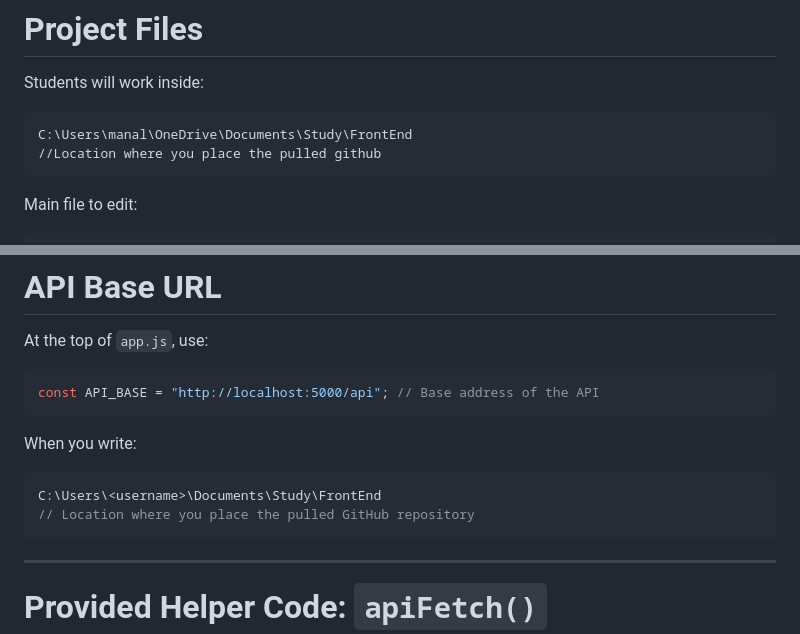
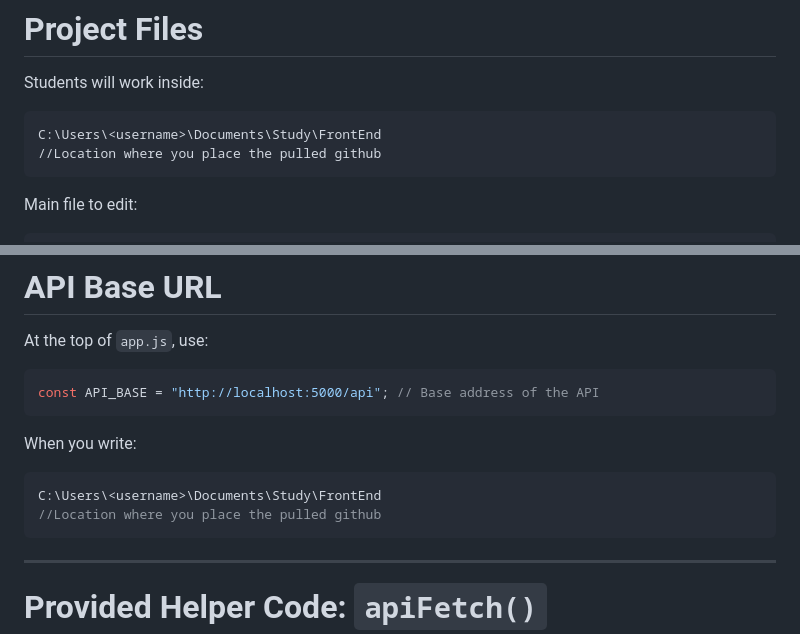
Before and after one commit to CCIT102-2B/LibraryBorrowingFrontEnd, a Markdown page: README.md, 2 parts joined by grey strips. GitHub-like rendering.

````diff
--- a/README.md
+++ b/README.md
@@ -27,7 +27,7 @@ RFID scanning        // Match RFID value to a registered member
 Students will work inside:
 
 ```txt
-C:\Users\manal\OneDrive\Documents\Study\FrontEnd
+C:\Users\<username>\Documents\Study\FrontEnd
 //Location where you place the pulled github
 ```
 
@@ -53,7 +53,7 @@ When you write:
 
 ```js
 C:\Users\<username>\Documents\Study\FrontEnd
-// Location where you place the pulled GitHub repository
+//Location where you place the pulled github
 ```
 
 ---
````
